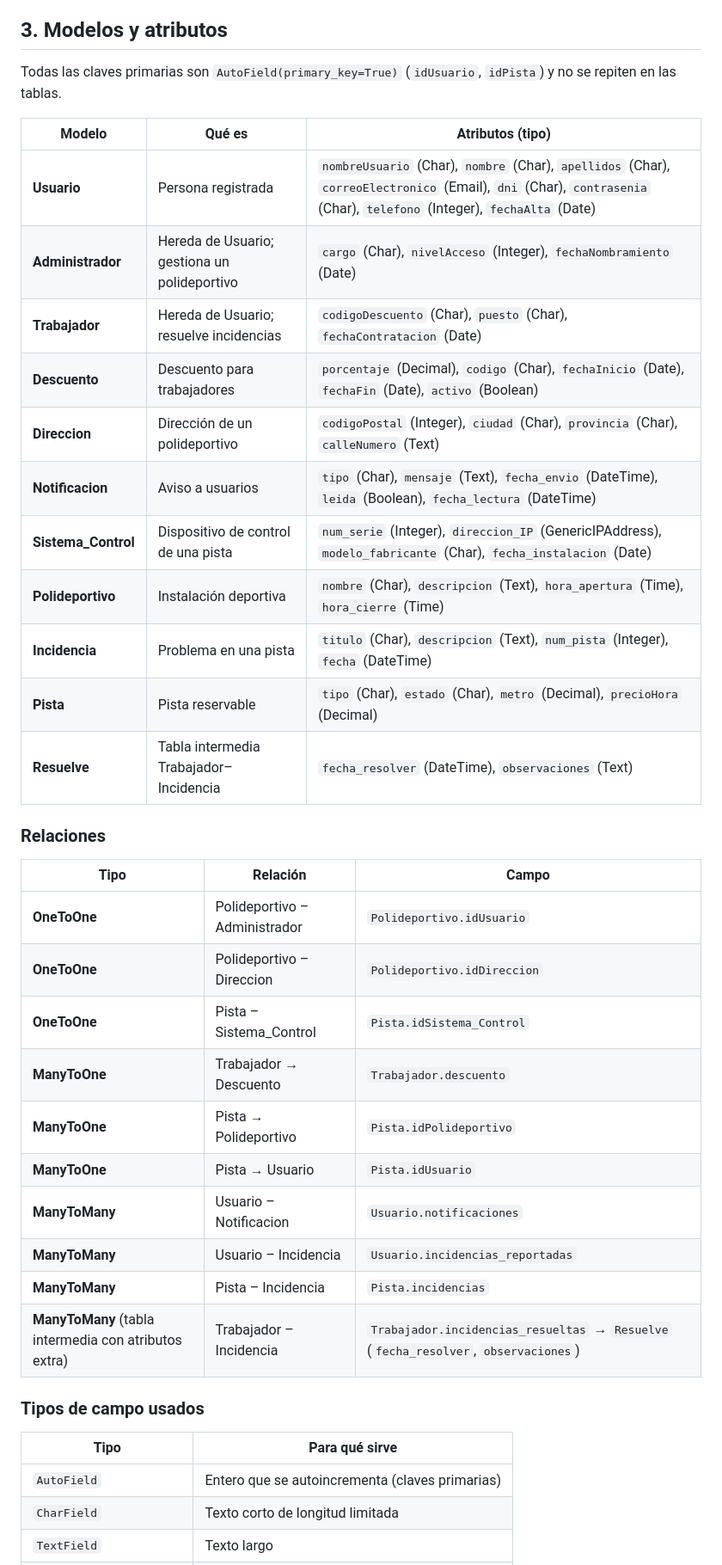
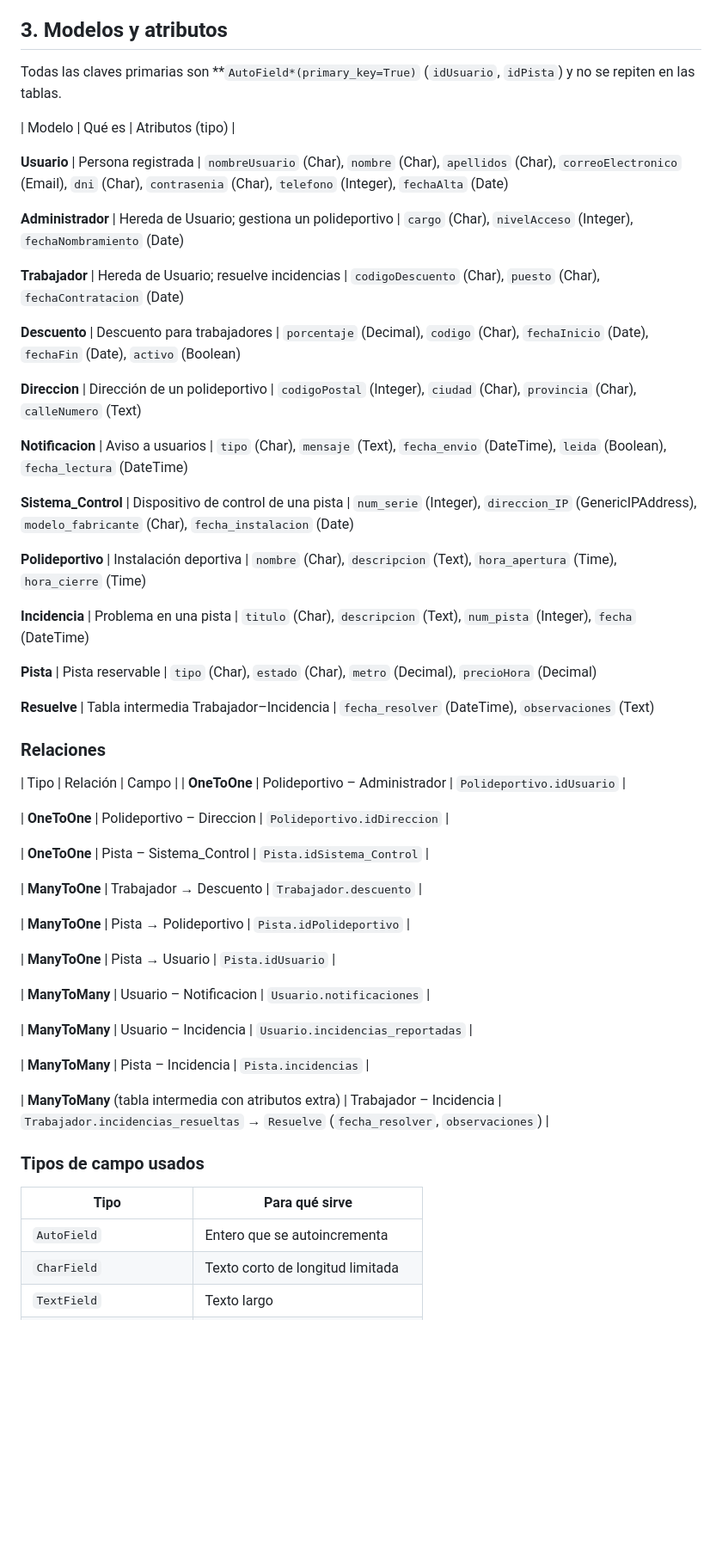
Before and after one commit to alopgal1506/SportHub, a Markdown page: README.md, the part around the change. Shown at 86% size. Drawn GitHub-style; blank space fills up the shorter version.

Commit message:
Retoque de readme

```diff
--- a/README.md
+++ b/README.md
@@ -12,42 +12,60 @@ SportHub es una aplicación web para gestionar y reservar pistas deportivas de p
 En el documento entregado junto a este archivo
 
 ## 3. Modelos y atributos
-Todas las claves primarias son `AutoField(primary_key=True)` (`idUsuario`, `idPista`) y no se repiten en las tablas.
+Todas las claves primarias son **`AutoField*(primary_key=True)` (`idUsuario`, `idPista`) y no se repiten en las tablas.
 
 | Modelo | Qué es | Atributos (tipo) |
-|---|---|---|
-| **Usuario** | Persona registrada | `nombreUsuario` (Char), `nombre` (Char), `apellidos` (Char), `correoElectronico` (Email), `dni` (Char), `contrasenia` (Char), `telefono` (Integer), `fechaAlta` (Date) |
-| **Administrador** | Hereda de Usuario; gestiona un polideportivo | `cargo` (Char), `nivelAcceso` (Integer), `fechaNombramiento` (Date) |
-| **Trabajador** | Hereda de Usuario; resuelve incidencias | `codigoDescuento` (Char), `puesto` (Char), `fechaContratacion` (Date) |
-| **Descuento** | Descuento para trabajadores | `porcentaje` (Decimal), `codigo` (Char), `fechaInicio` (Date), `fechaFin` (Date), `activo` (Boolean) |
-| **Direccion** | Dirección de un polideportivo | `codigoPostal` (Integer), `ciudad` (Char), `provincia` (Char), `calleNumero` (Text) |
-| **Notificacion** | Aviso a usuarios | `tipo` (Char), `mensaje` (Text), `fecha_envio` (DateTime), `leida` (Boolean), `fecha_lectura` (DateTime) |
-| **Sistema_Control** | Dispositivo de control de una pista | `num_serie` (Integer), `direccion_IP` (GenericIPAddress), `modelo_fabricante` (Char), `fecha_instalacion` (Date) |
-| **Polideportivo** | Instalación deportiva | `nombre` (Char), `descripcion` (Text), `hora_apertura` (Time), `hora_cierre` (Time) |
-| **Incidencia** | Problema en una pista | `titulo` (Char), `descripcion` (Text), `num_pista` (Integer), `fecha` (DateTime) |
-| **Pista** | Pista reservable | `tipo` (Char), `estado` (Char), `metro` (Decimal), `precioHora` (Decimal) |
-| **Resuelve** | Tabla intermedia Trabajador–Incidencia | `fecha_resolver` (DateTime), `observaciones` (Text) |
+
+**Usuario** | Persona registrada | `nombreUsuario` (Char), `nombre` (Char), `apellidos` (Char), `correoElectronico` (Email), `dni` (Char), `contrasenia` (Char), `telefono` (Integer), `fechaAlta` (Date)
+
+**Administrador** | Hereda de Usuario; gestiona un polideportivo | `cargo` (Char), `nivelAcceso` (Integer), `fechaNombramiento` (Date)
+
+**Trabajador** | Hereda de Usuario; resuelve incidencias | `codigoDescuento` (Char), `puesto` (Char), `fechaContratacion` (Date)
+
+**Descuento** | Descuento para trabajadores | `porcentaje` (Decimal), `codigo` (Char), `fechaInicio` (Date), `fechaFin` (Date), `activo` (Boolean)
+
+**Direccion** | Dirección de un polideportivo | `codigoPostal` (Integer), `ciudad` (Char), `provincia` (Char), `calleNumero` (Text)
+
+**Notificacion** | Aviso a usuarios | `tipo` (Char), `mensaje` (Text), `fecha_envio` (DateTime), `leida` (Boolean), `fecha_lectura` (DateTime)
+
+**Sistema_Control** | Dispositivo de control de una pista | `num_serie` (Integer), `direccion_IP` (GenericIPAddress), `modelo_fabricante` (Char), `fecha_instalacion` (Date)
+
+**Polideportivo** | Instalación deportiva | `nombre` (Char), `descripcion` (Text), `hora_apertura` (Time), `hora_cierre` (Time)
+
+**Incidencia** | Problema en una pista | `titulo` (Char), `descripcion` (Text), `num_pista` (Integer), `fecha` (DateTime)
+
+**Pista** | Pista reservable | `tipo` (Char), `estado` (Char), `metro` (Decimal), `precioHora` (Decimal)
+
+**Resuelve** | Tabla intermedia Trabajador–Incidencia | `fecha_resolver` (DateTime), `observaciones` (Text)
 
 ### Relaciones
 
 | Tipo | Relación | Campo |
-|---|---|---|
 | **OneToOne** | Polideportivo – Administrador | `Polideportivo.idUsuario` |
+
 | **OneToOne** | Polideportivo – Direccion | `Polideportivo.idDireccion` |
+
 | **OneToOne** | Pista – Sistema_Control | `Pista.idSistema_Control` |
+
 | **ManyToOne** | Trabajador → Descuento | `Trabajador.descuento` |
+
 | **ManyToOne** | Pista → Polideportivo | `Pista.idPolideportivo` |
+
 | **ManyToOne** | Pista → Usuario | `Pista.idUsuario` |
+
 | **ManyToMany** | Usuario – Notificacion | `Usuario.notificaciones` |
+
 | **ManyToMany** | Usuario – Incidencia | `Usuario.incidencias_reportadas` |
+
 | **ManyToMany** | Pista – Incidencia | `Pista.incidencias` |
+
 | **ManyToMany** (tabla intermedia con atributos extra) | Trabajador – Incidencia | `Trabajador.incidencias_resueltas` → `Resuelve` (`fecha_resolver`, `observaciones`) |
 
 ### Tipos de campo usados
 
 | Tipo | Para qué sirve |
 |---|---|
-| `AutoField` | Entero que se autoincrementa (claves primarias) |
+| `AutoField` | Entero que se autoincrementa  |
 | `CharField` | Texto corto de longitud limitada |
 | `TextField` | Texto largo |
 | `EmailField` | Texto que valida que sea un email |
```
